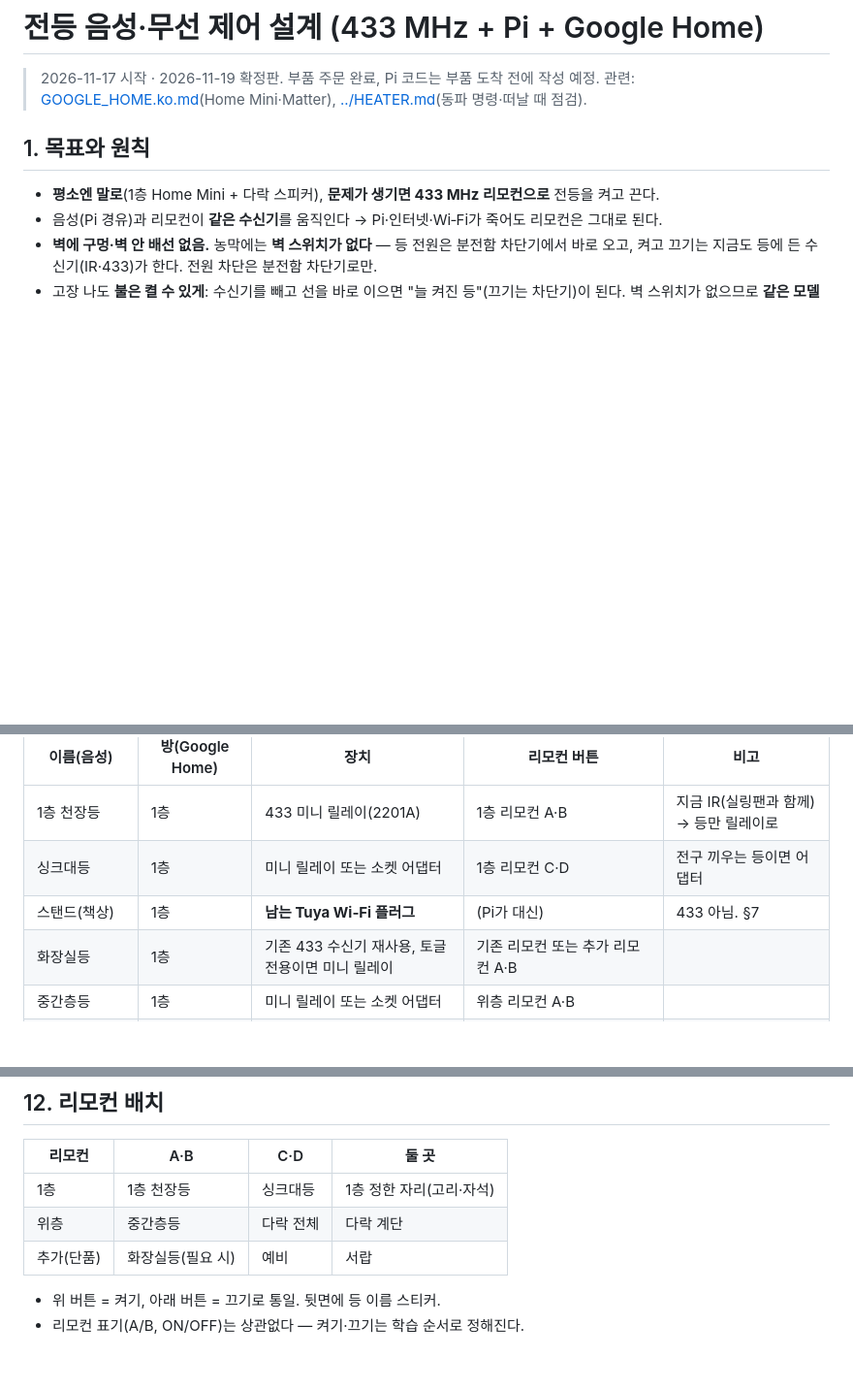
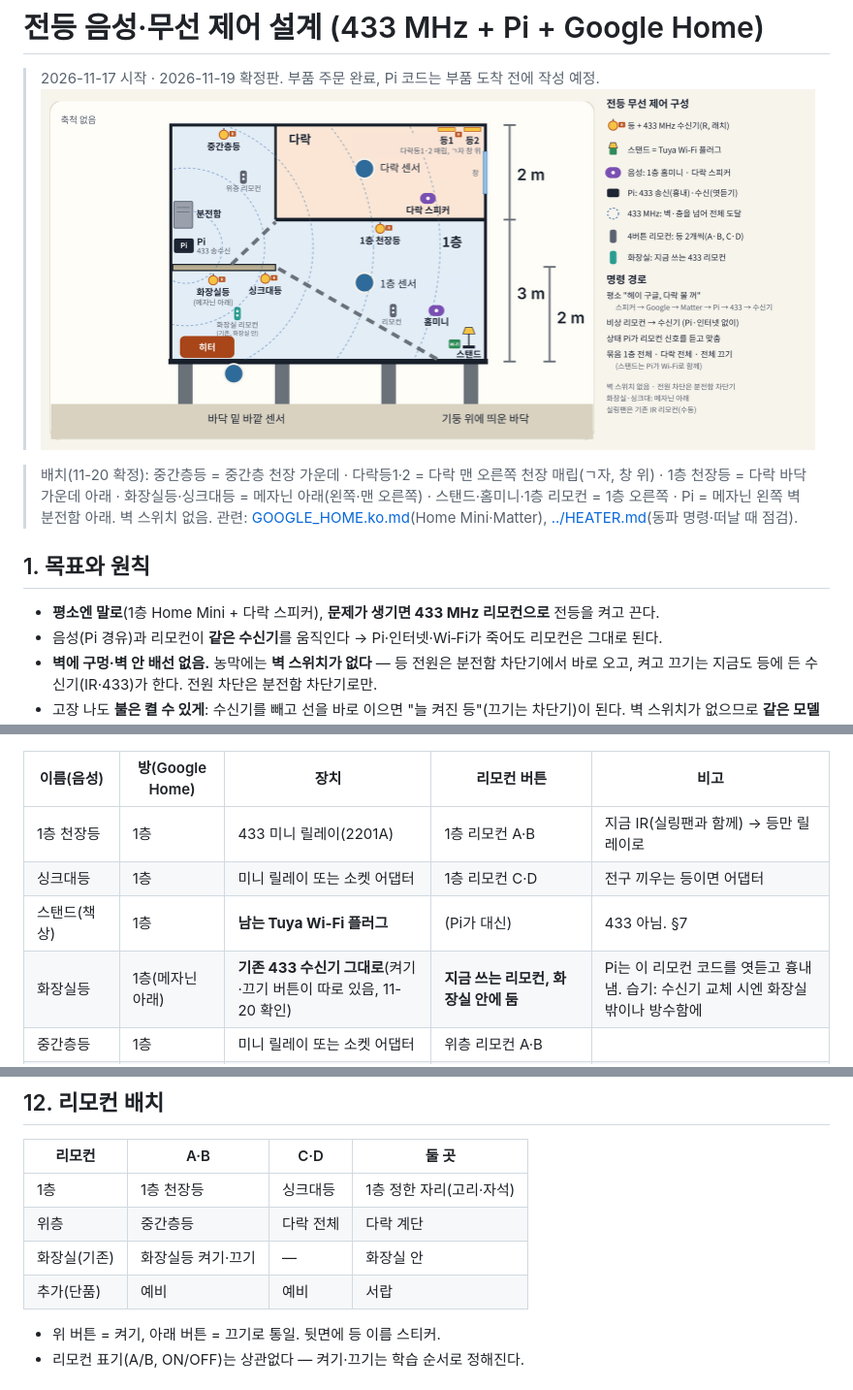
Before and after one commit to ryucheol/sc-sensors, a Markdown page: docs/LIGHTS.ko.md, 3 parts joined by grey strips. Shown at 97% size. Drawn GitHub-style; pictures changed too: docs/lights_layout.png (added); blank space fills up the shorter version.

Commit message:
LIGHTS: layout drawing on the cabin section; bathroom keeps its own remote
Co-Authored-By: Claude Opus 5.5 <noreply@anthropic.com>
Claude-Session: https://claude.ai/code/session_01VAM9mEghuC1EmF8qg8GhWk

```diff
--- a/docs/LIGHTS.ko.md
+++ b/docs/LIGHTS.ko.md
@@ -1,6 +1,9 @@
 # 전등 음성·무선 제어 설계 (433 MHz + Pi + Google Home)
 
 > 2026-11-17 시작 · 2026-11-19 확정판. 부품 주문 완료, Pi 코드는 부품 도착 전에 작성 예정.
+![전등 무선 제어 구성 — 농막 측면도](lights_layout.png)
+
+> 배치(11-20 확정): 중간층등 = 중간층 천장 가운데 · 다락등1·2 = 다락 맨 오른쪽 천장 매립(ㄱ자, 창 위) · 1층 천장등 = 다락 바닥 가운데 아래 · 화장실등·싱크대등 = 메자닌 아래(왼쪽·맨 오른쪽) · 스탠드·홈미니·1층 리모컨 = 1층 오른쪽 · Pi = 메자닌 왼쪽 벽 분전함 아래. 벽 스위치 없음.
 > 관련: [GOOGLE_HOME.ko.md](GOOGLE_HOME.ko.md)(Home Mini·Matter), [../HEATER.md](../HEATER.md)(동파 명령·떠날 때 점검).
 
 ## 1. 목표와 원칙
@@ -33,7 +36,7 @@
 | 1층 천장등 | 1층 | 433 미니 릴레이(2201A) | 1층 리모컨 A·B | 지금 IR(실링팬과 함께) → 등만 릴레이로 |
 | 싱크대등 | 1층 | 미니 릴레이 또는 소켓 어댑터 | 1층 리모컨 C·D | 전구 끼우는 등이면 어댑터 |
 | 스탠드(책상) | 1층 | **남는 Tuya Wi‑Fi 플러그** | (Pi가 대신) | 433 아님. §7 |
-| 화장실등 | 1층 | 기존 433 수신기 재사용, 토글 전용이면 미니 릴레이 | 기존 리모컨 또는 추가 리모컨 A·B | |
+| 화장실등 | 1층(메자닌 아래) | **기존 433 수신기 그대로**(켜기·끄기 버튼이 따로 있음, 11-20 확인) | **지금 쓰는 리모컨, 화장실 안에 둠** | Pi는 이 리모컨 코드를 엿듣고 흉내 냄. 습기: 수신기 교체 시엔 화장실 밖이나 방수함에 |
 | 중간층등 | 1층 | 미니 릴레이 또는 소켓 어댑터 | 위층 리모컨 A·B | |
 | 다락 창가등 / 다락 안쪽등 | 다락 | 기존 433 수신기 재사용 또는 미니 릴레이 2 | 위층 리모컨 C·D = **다락 전체**(두 수신기에 같은 코드) | 추가 리모컨으로 따로도 가능 |
 | 실링팬 | — | 기존 IR 리모컨(수동) | — | 바람 세기·방향 때문에 IR 유지 |
@@ -152,7 +155,8 @@ S1·S2 : 비움 (결선 B = 벽 스위치 연결용, 벽 스위치가 없어 쓰
 |---|---|---|---|
 | 1층 | 1층 천장등 | 싱크대등 | 1층 정한 자리(고리·자석) |
 | 위층 | 중간층등 | 다락 전체 | 다락 계단 |
-| 추가(단품) | 화장실등(필요 시) | 예비 | 서랍 |
+| 화장실(기존) | 화장실등 켜기·끄기 | — | 화장실 안 |
+| 추가(단품) | 예비 | 예비 | 서랍 |
 
 - 위 버튼 = 켜기, 아래 버튼 = 끄기로 통일. 뒷면에 등 이름 스티커.
 - 리모컨 표기(A/B, ON/OFF)는 상관없다 — 켜기·끄기는 학습 순서로 정해진다.
```
